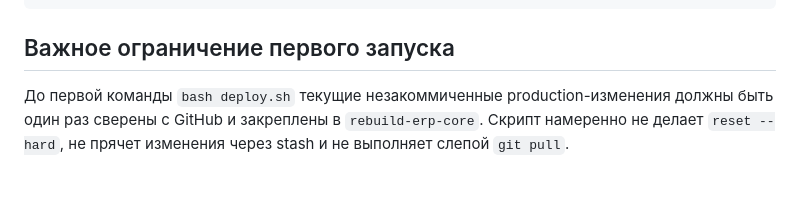
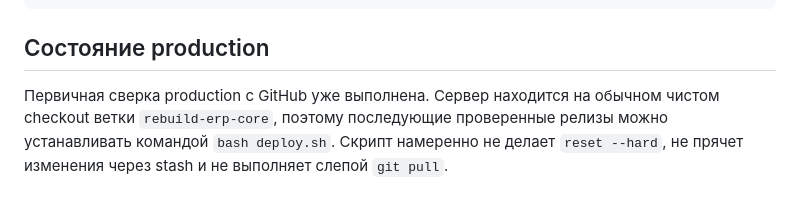
Before and after one commit to beganime/managers_sl, a Markdown page: docs/github_deployment.md, the part around the change. GitHub-like rendering.

Commit message:
Update production deployment guide

````diff
--- a/docs/github_deployment.md
+++ b/docs/github_deployment.md
@@ -76,9 +76,9 @@ git status --short --branch
 git rev-parse HEAD
 ```
 
-## Важное ограничение первого запуска
+## Состояние production
 
-До первой команды `bash deploy.sh` текущие незакоммиченные production-изменения
-должны быть один раз сверены с GitHub и закреплены в `rebuild-erp-core`.
-Скрипт намеренно не делает `reset --hard`, не прячет изменения через stash и
-не выполняет слепой `git pull`.
+Первичная сверка production с GitHub уже выполнена. Сервер находится на обычном
+чистом checkout ветки `rebuild-erp-core`, поэтому последующие проверенные релизы
+можно устанавливать командой `bash deploy.sh`. Скрипт намеренно не делает
+`reset --hard`, не прячет изменения через stash и не выполняет слепой `git pull`.
````
